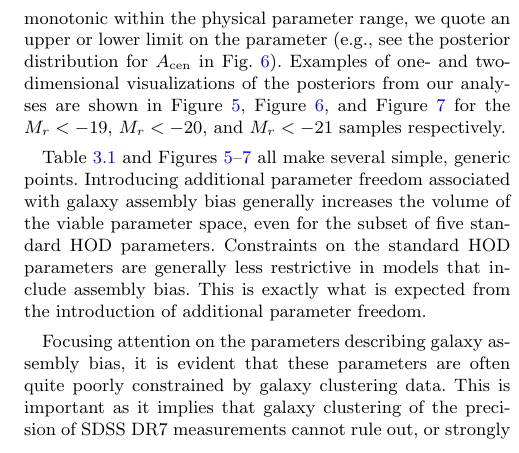
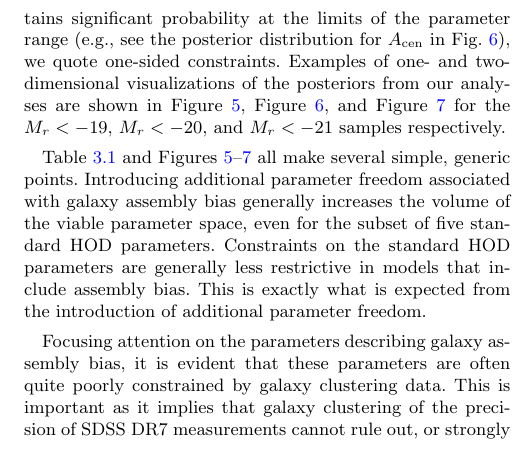
Before and after one commit to andrew-zentner/abmcmc, a LaTeX paper (ms.tex): part of one column of page 8 of 14, cut at the place of the change. Compiled offline with pdfLaTeX; an older LaTeX class or package is replaced by its successor; a missing bibliography style is replaced by a similar one.

Commit message:
Updated constraints in table, updated triangle figure with latest runs, small edits.

```diff
--- a/ms.tex
+++ b/ms.tex
@@ -847,10 +847,10 @@ they are statistically important.
 The one-dimensional marginalized constraints on all parameters from
 these analyses are given in the lowest row of each luminosity
 threshold grouping in Table~\ref{table:parameters}.  In cases where
-the posterior distribution of either $A_{\rm cen}$ or $A_{\rm sat}$ is
-a monotonic within the physical parameter range, we quote an upper or
-lower limit on the parameter (e.g., see the posterior distribution for
-$A_{\rm cen}$ in Fig.~\ref{fig:Mr20ABtriangle}).  Examples of one- and
+the posterior distribution of either $A_{\rm cen}$ or $A_{\rm sat}$ contains significant
+probability at the limits of the parameter range (e.g., see the posterior distribution for
+$A_{\rm cen}$ in Fig.~\ref{fig:Mr20ABtriangle}), we quote one-sided
+constraints.  Examples of one- and
 two-dimensional visualizations of the posteriors from our analyses are
 shown in Figure~\ref{fig:Mr19ABtriangle},
 Figure~\ref{fig:Mr20ABtriangle}, and Figure~\ref{fig:Mr21ABtriangle}
```
Also changed, not shown: Mr20_covar_triangle_1.pdf, ms.tex (11 more changed lines).
